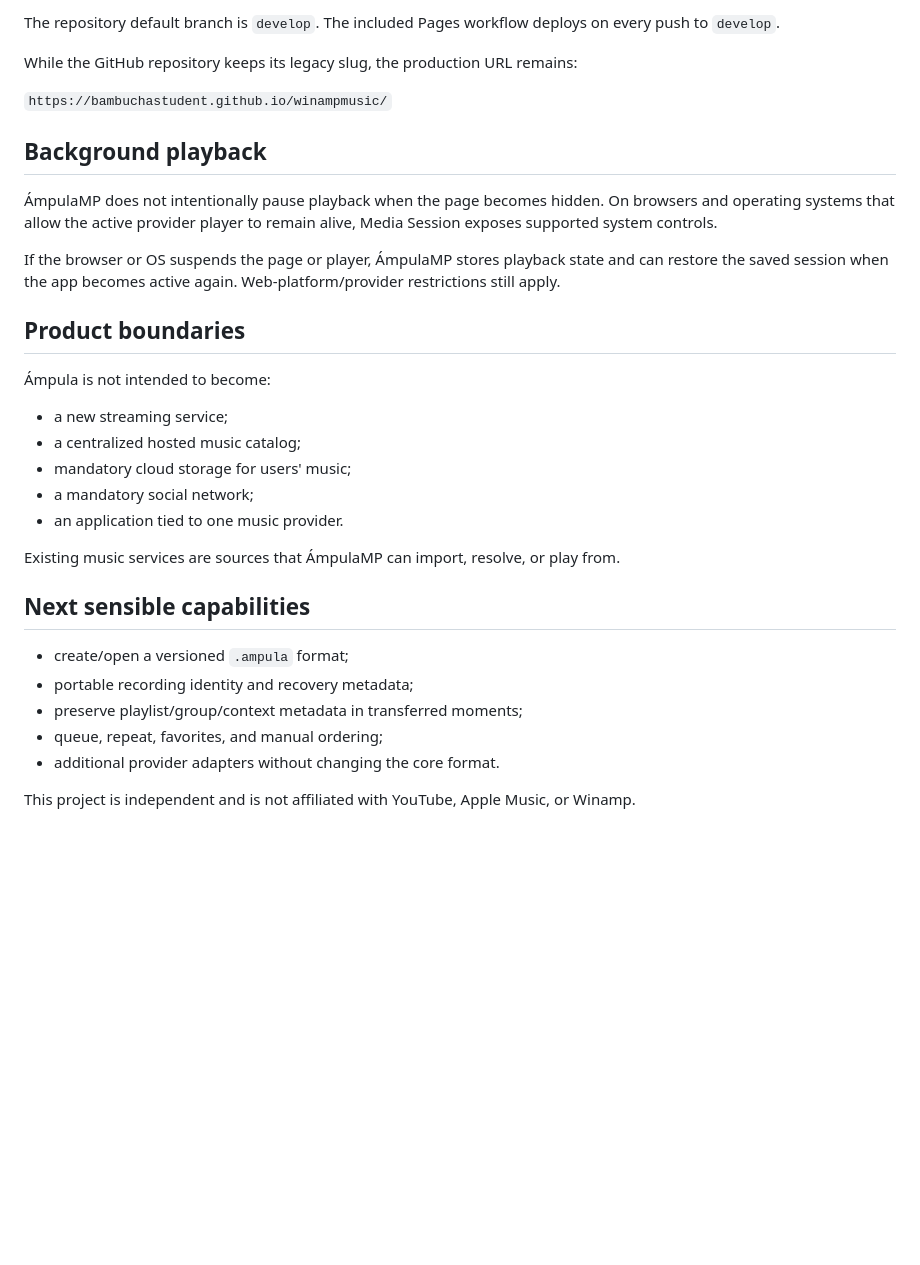
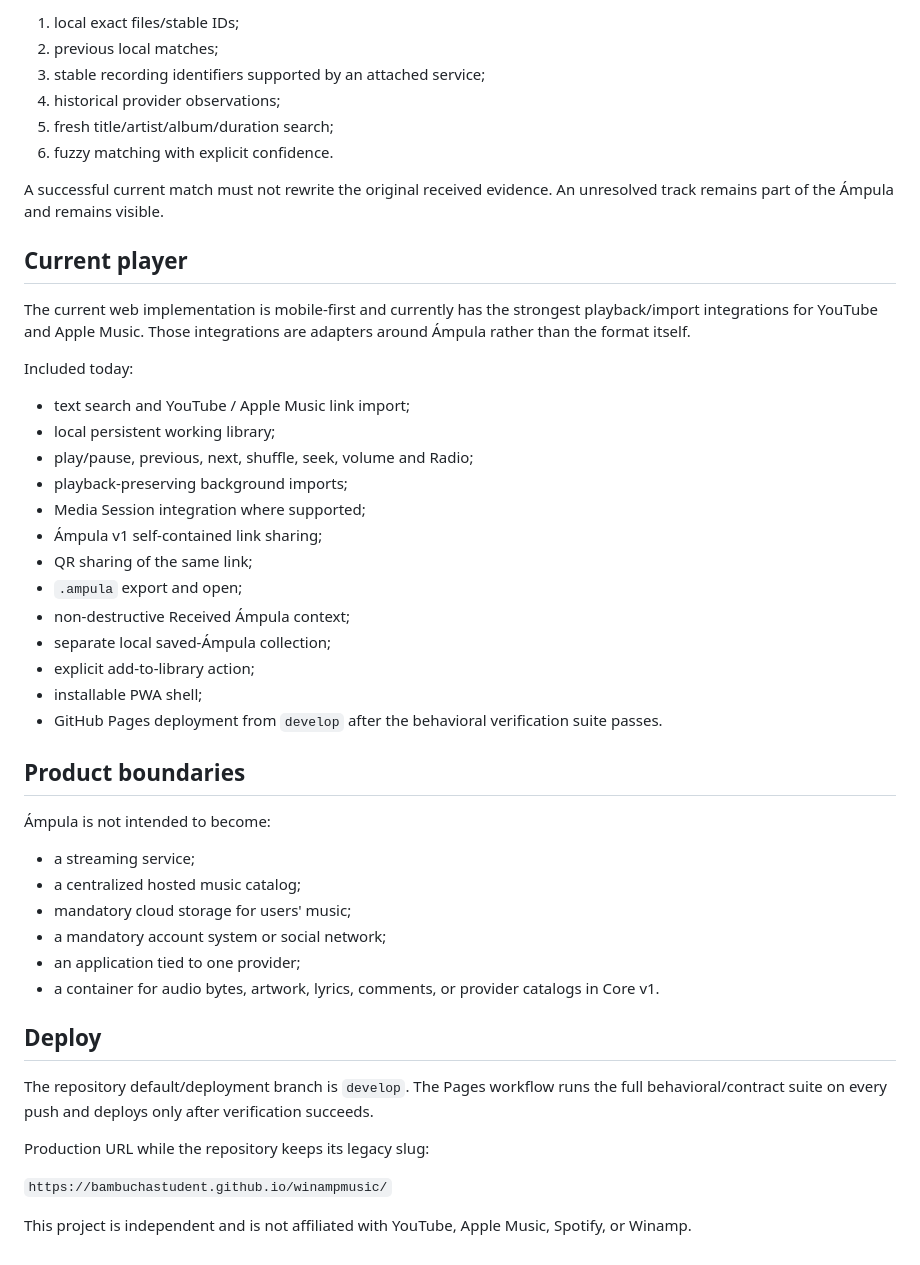
Before and after one commit to bambuchastudent/winampmusic, a Markdown page: README.md, the part around one of its changes. GitHub-like rendering; blank space fills up the shorter version.

```diff
--- a/README.md
+++ b/README.md
@@ -73,34 +74,50 @@ Provider URLs, catalog IDs, and matches are provenance and recovery candidates.
 
-The repository default branch is `develop`. The included Pages workflow deploys on every push to `develop`.
+1. local exact files/stable IDs;
+2. previous local matches;
+3. stable recording identifiers supported by an attached service;
+4. historical provider observations;
+5. fresh title/artist/album/duration search;
+6. fuzzy matching with explicit confidence.
 
-While the GitHub repository keeps its legacy slug, the production URL remains:
+A successful current match must not rewrite the original received evidence. An unresolved track remains part of the Ámpula and remains visible.
 
-`https://bambuchastudent.github.io/winampmusic/`
+## Current player
 
-## Background playback
+The current web implementation is mobile-first and currently has the strongest playback/import integrations for YouTube and Apple Music. Those integrations are adapters around Ámpula rather than the format itself.
 
-ÁmpulaMP does not intentionally pause playback when the page becomes hidden. On browsers and operating systems that allow the active provider player to remain alive, Media Session exposes supported system controls.
+Included today:
 
-If the browser or OS suspends the page or player, ÁmpulaMP stores playback state and can restore the saved session when the app becomes active again. Web-platform/provider restrictions still apply.
+- text search and YouTube / Apple Music link import;
+- local persistent working library;
+- play/pause, previous, next, shuffle, seek, volume and Radio;
+- playback-preserving background imports;
+- Media Session integration where supported;
+- Ámpula v1 self-contained link sharing;
+- QR sharing of the same link;
+- `.ampula` export and open;
+- non-destructive Received Ámpula context;
+- separate local saved-Ámpula collection;
+- explicit add-to-library action;
+- installable PWA shell;
+- GitHub Pages deployment from `develop` after the behavioral verification suite passes.
 
 ## Product boundaries
 
 Ámpula is not intended to become:
 
-- a new streaming service;
+- a streaming service;
 - a centralized hosted music catalog;
 - mandatory cloud storage for users' music;
-- a mandatory social network;
-- an application tied to one music provider.
+- a mandatory account system or social network;
+- an application tied to one provider;
+- a container for audio bytes, artwork, lyrics, comments, or provider catalogs in Core v1.
 
-Existing music services are sources that ÁmpulaMP can import, resolve, or play from.
+## Deploy
 
-## Next sensible capabilities
+The repository default/deployment branch is `develop`. The Pages workflow runs the full behavioral/contract suite on every push and deploys only after verification succeeds.
 
-- create/open a versioned `.ampula` format;
-- portable recording identity and recovery metadata;
-- preserve playlist/group/context metadata in transferred moments;
-- queue, repeat, favorites, and manual ordering;
-- additional provider adapters without changing the core format.
+Production URL while the repository keeps its legacy slug:
 
-This project is independent and is not affiliated with YouTube, Apple Music, or Winamp.
+`https://bambuchastudent.github.io/winampmusic/`
+
+This project is independent and is not affiliated with YouTube, Apple Music, Spotify, or Winamp.
```
Also changed, not shown: other parts of README.md (+49 -48 lines).
